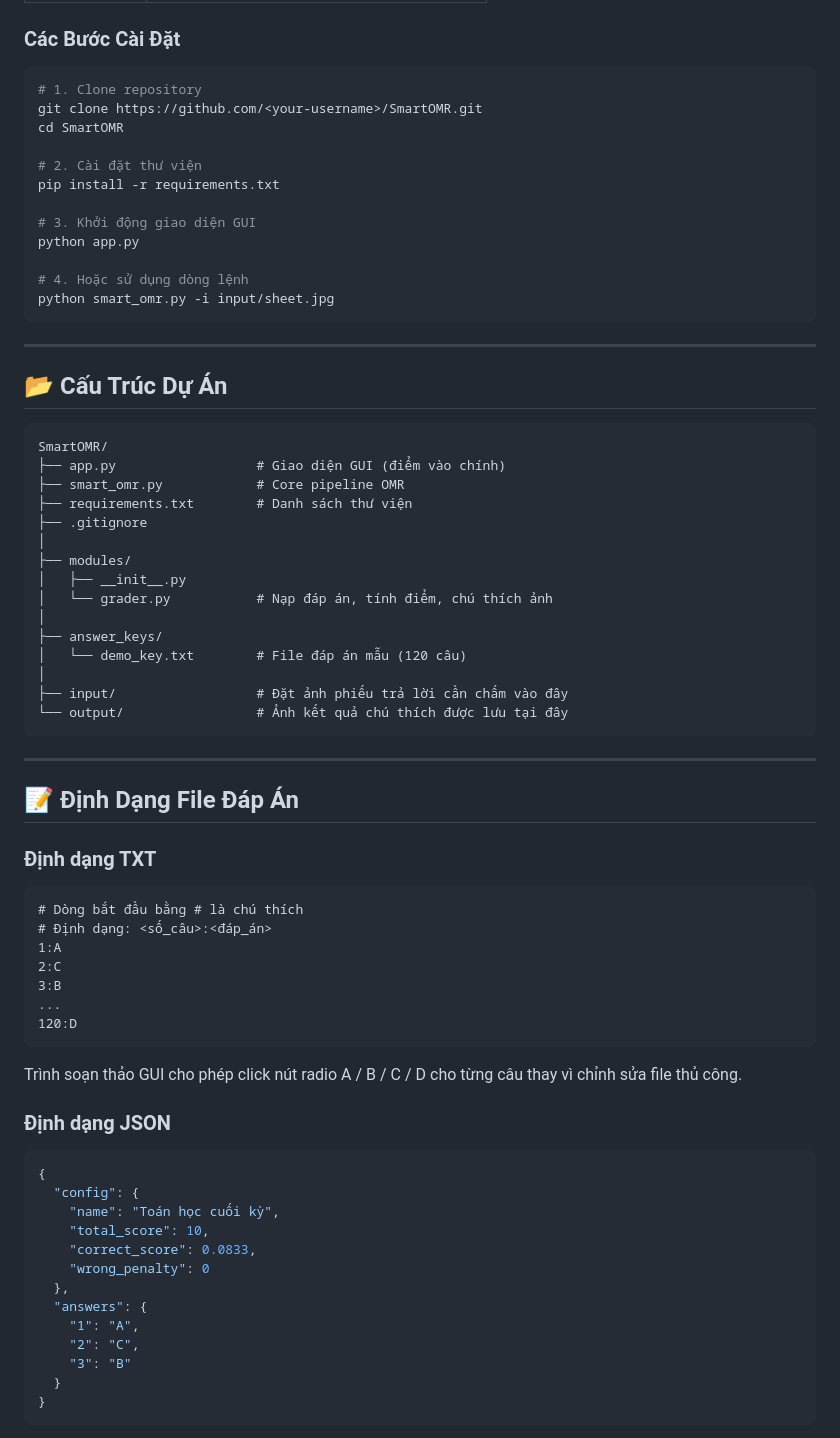
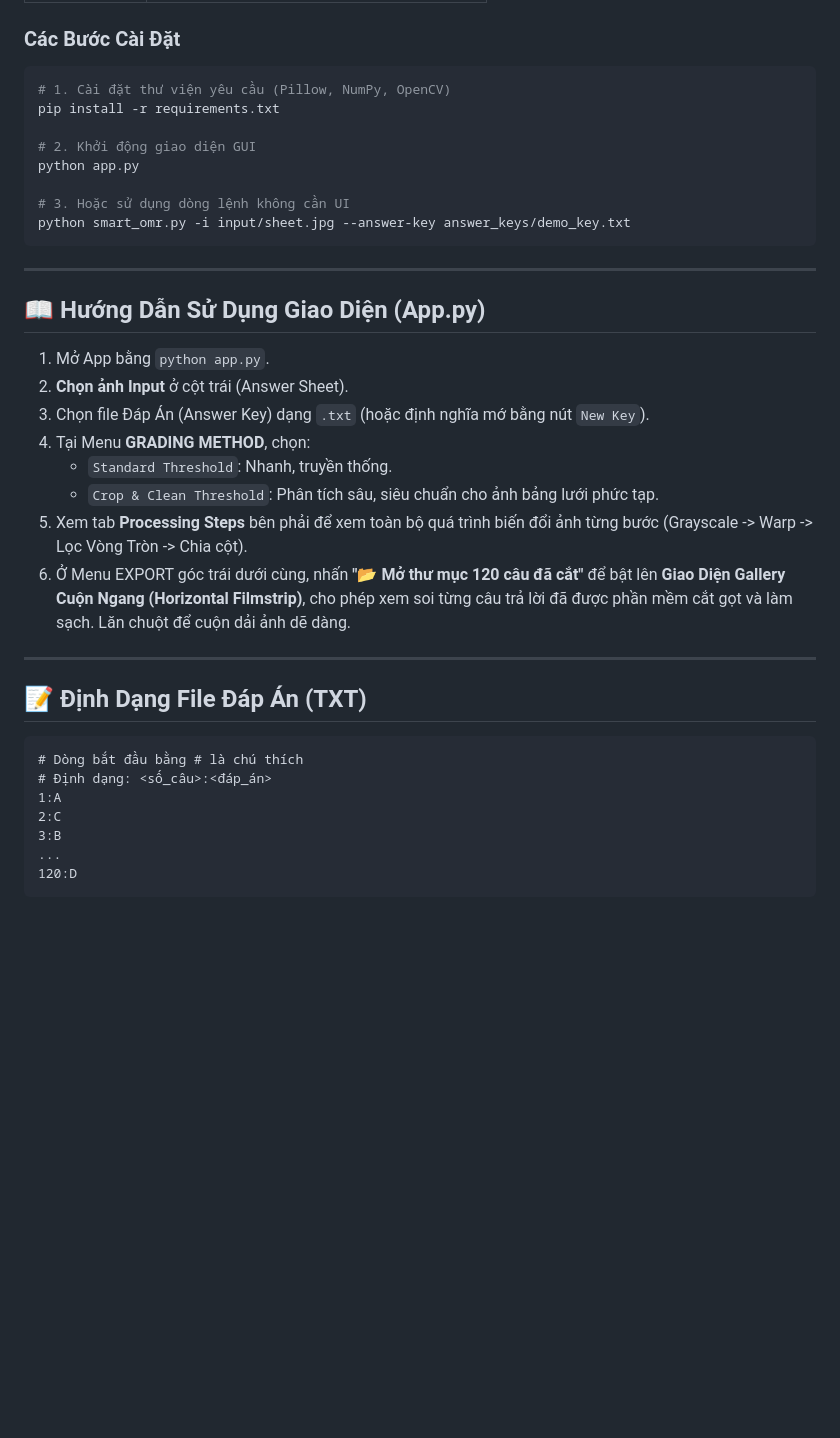
Before and after one commit to peaceful-fptu-k16/smartomr, a Markdown page: README.md, the part around one of its changes. Rendered like a GitHub page; blank space fills up the shorter version.

Commit message:
docs: Update README to include 'Crop & Clean' grading method and enhance feature descriptions

````diff
--- a/README.md
+++ b/README.md
@@ -122,49 +84,34 @@ Chấm điểm bằng **3 mức ngưỡng tương phản**, từ chặt → lỏ
 ### Các Bước Cài Đặt
 
 ```bash
-# 1. Clone repository
-git clone https://github.com/<your-username>/SmartOMR.git
-cd SmartOMR
-
-# 2. Cài đặt thư viện
+# 1. Cài đặt thư viện yêu cầu (Pillow, NumPy, OpenCV)
 pip install -r requirements.txt
 
-# 3. Khởi động giao diện GUI
+# 2. Khởi động giao diện GUI
 python app.py
 
-# 4. Hoặc sử dụng dòng lệnh
-python smart_omr.py -i input/sheet.jpg
+# 3. Hoặc sử dụng dòng lệnh không cần UI
+python smart_omr.py -i input/sheet.jpg --answer-key answer_keys/demo_key.txt
 ```
 
 ---
 
-## 📂 Cấu Trúc Dự Án
+## 📖 Hướng Dẫn Sử Dụng Giao Diện (App.py)
 
-```
-SmartOMR/
-├── app.py                  # Giao diện GUI (điểm vào chính)
-├── smart_omr.py            # Core pipeline OMR
-├── requirements.txt        # Danh sách thư viện
-├── .gitignore
-│
-├── modules/
-│   ├── __init__.py
-│   └── grader.py           # Nạp đáp án, tính điểm, chú thích ảnh
-│
-├── answer_keys/
-│   └── demo_key.txt        # File đáp án mẫu (120 câu)
-│
-├── input/                  # Đặt ảnh phiếu trả lời cần chấm vào đây
-└── output/                 # Ảnh kết quả chú thích được lưu tại đây
-```
+1. Mở App bằng `python app.py`.
+2. **Chọn ảnh Input** ở cột trái (Answer Sheet).
+3. Chọn file Đáp Án (Answer Key) dạng `.txt` (hoặc định nghĩa mớ bằng nút `New Key`).
+4. Tại Menu **GRADING METHOD**, chọn:
+   - `Standard Threshold`: Nhanh, truyền thống.
+   - `Crop & Clean Threshold`: Phân tích sâu, siêu chuẩn cho ảnh bảng lưới phức tạp.
+5. Xem tab **Processing Steps** bên phải để xem toàn bộ quá trình biến đổi ảnh từng bước (Grayscale -> Warp -> Lọc Vòng Tròn -> Chia cột).
+6. Ở Menu EXPORT góc trái dưới cùng, nhấn **"📂 Mở thư mục 120 câu đã cắt"** để bật lên **Giao Diện Gallery Cuộn Ngang (Horizontal Filmstrip)**, cho phép xem soi từng câu trả lời đã được phần mềm cắt gọt và làm sạch. Lăn chuột để cuộn dải ảnh dẽ dàng.
 
 ---
 
-## 📝 Định Dạng File Đáp Án
+## 📝 Định Dạng File Đáp Án (TXT)
 
-### Định dạng TXT
-
-```
+```text
 # Dòng bắt đầu bằng # là chú thích
 # Định dạng: <số_câu>:<đáp_án>
 1:A
@@ -173,24 +120,3 @@ SmartOMR/
 ...
 120:D
 ```
-
-Trình soạn thảo GUI cho phép click nút radio A / B / C / D cho từng câu thay vì chỉnh sửa file thủ công.
-
-### Định dạng JSON
-
-```json
-{
-  "config": {
-    "name": "Toán học cuối kỳ",
-    "total_score": 10,
-    "correct_score": 0.0833,
-    "wrong_penalty": 0
-  },
-  "answers": {
-    "1": "A",
-    "2": "C",
-    "3": "B"
-  }
-}
-```
-
````
Also changed, not shown: other parts of README.md (+33 -95 lines).
